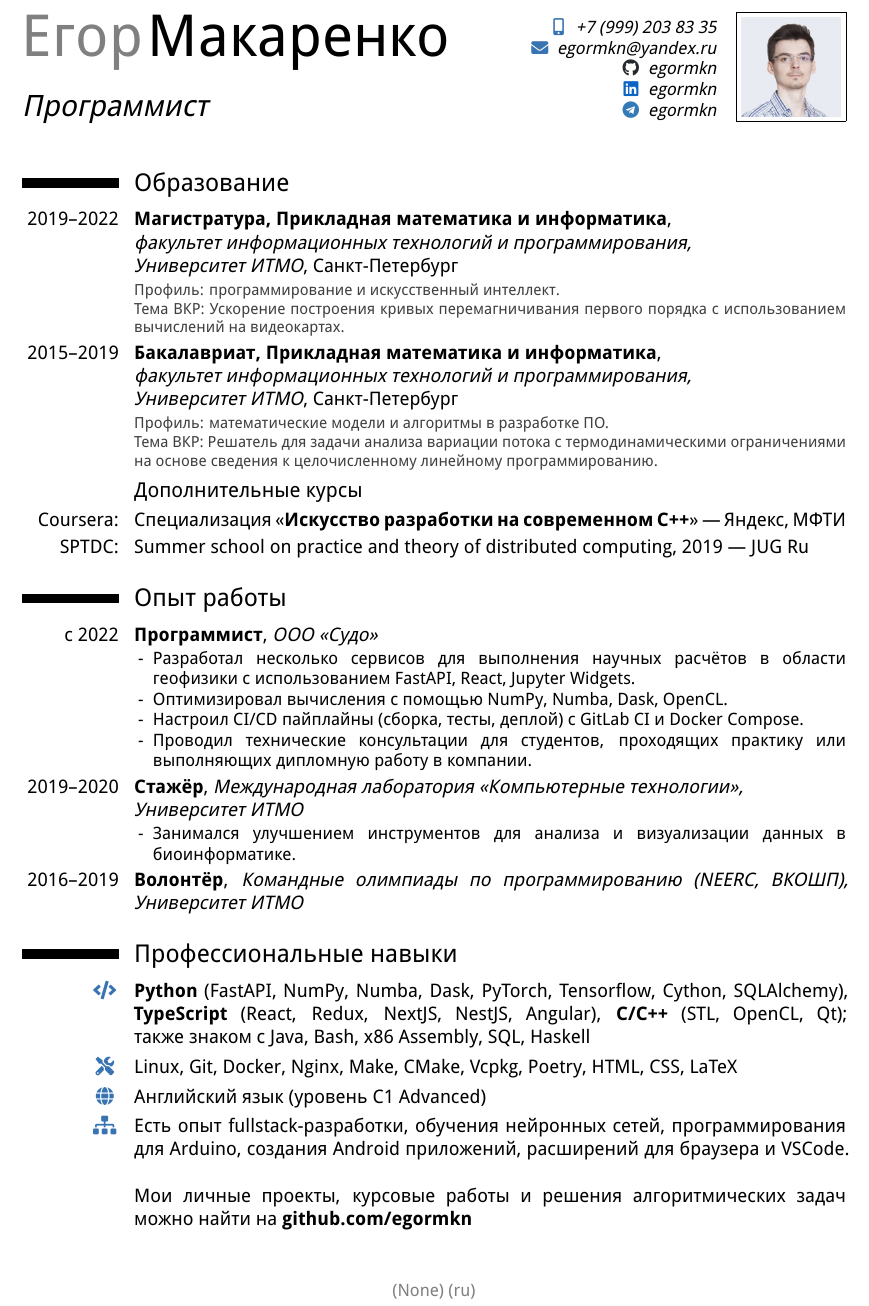
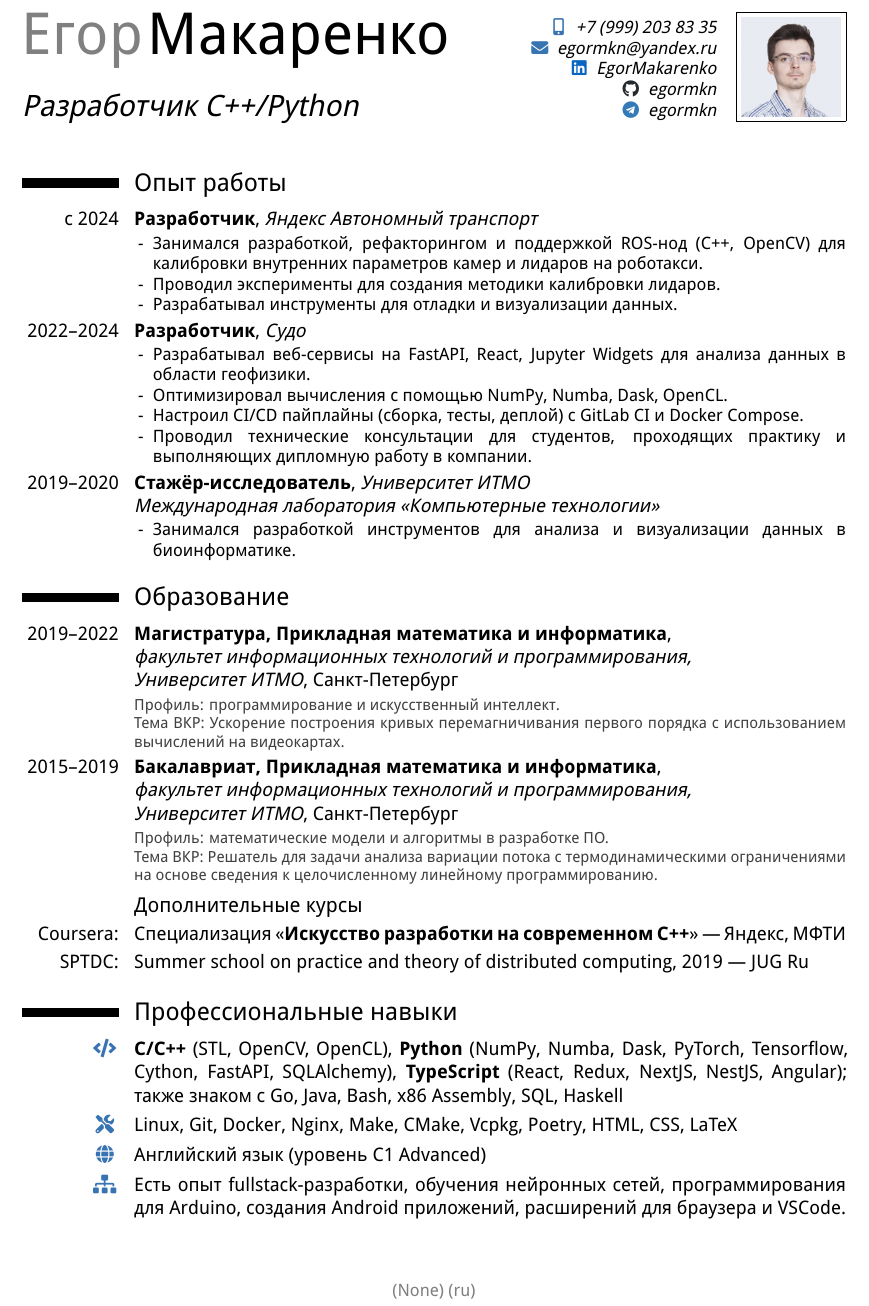
Before and after one commit to egormkn/cv, a LaTeX CV (main.tex): part of the page, cut so that both start at the same text. Compiled offline with XeLaTeX.

Commit message:
Update contents

```diff
--- a/main.tex
+++ b/main.tex
@@ -46,13 +46,13 @@
 }
 
 \title{%
-    \ru{Программист}\en{Software Developer}%
+    \ru{Разработчик C++/Python}\en{Software Developer (C++/Python)}%
 }
 
+\email{egormkn@yandex.ru}
 \phone[mobile]{+7~(999)~203~83~35}
-\email{egormkn@yandex.ru}
+\social[linkedin]{EgorMakarenko}
 \social[github]{egormkn}
-\social[linkedin]{egormkn}
 \social[telegram]{egormkn}
 % \extrainfo{Some info}
 \photo[58pt][0.2pt]{photo}
@@ -66,6 +66,82 @@
 \makecvtitle
 
 \ru{\vspace*{-5mm}}
+
+\section{%
+  \ru{Опыт работы}%
+  \en{Work experience}%
+ }
+
+\cventry{\ru{с}\en{since} 2024}{%
+  \ru{Разработчик}\en{Software developer}%
+}{%
+  \ru{Яндекс Автономный транспорт}%
+  \en{Yandex Self-driving group}%
+}{}{}{%
+  \ru{
+    \begin{enumerate}
+      \item[-] Занимался разработкой, рефакторингом и поддержкой ROS-нод (C++, OpenCV) для калибровки внутренних параметров камер и лидаров на роботакси.
+      \item[-] Проводил эксперименты для создания методики калибровки лидаров.
+      \item[-] Разрабатывал инструменты для отладки и визуализации данных.
+    \end{enumerate}
+  }%
+  \en{
+    \begin{enumerate}
+      \item[-] Developed and supported ROS nodes (C++, OpenCV) for calibrating intrinsic parameters of cameras and lidars on a robotaxi.
+      \item[-] Performed experiments to create a calibration method for lidars.
+      \item[-] Developed tools for debugging and data visualization.
+    \end{enumerate}
+  }%
+}
+
+\cventry{2022--2024}{%
+  \ru{Разработчик}\en{Software developer}%
+}{%
+  \ru{Судо}%
+  \en{Sudo LLC}%
+}{}{}{%
+  \ru{
+    \begin{enumerate}
+      \item[-] Разрабатывал веб-сервисы на FastAPI, React, Jupyter Widgets для анализа данных в области геофизики.
+      \item[-] Оптимизировал вычисления с помощью NumPy, Numba, Dask, OpenCL.
+      \item[-] Настроил CI/CD пайплайны (сборка, тесты, деплой) c GitLab CI и Docker Compose.
+      \item[-] Проводил технические консультации для студентов, проходящих практику и выполняющих дипломную работу в компании.
+    \end{enumerate}
+  }%
+  \en{
+    \begin{enumerate}
+      \item[-] Developed web-services using FastAPI, React, Jupyter Widgets for performing scientific data analysis in geophysics.
+      \item[-] Optimized calculations using NumPy, Numba, Dask, OpenCL.
+      \item[-] Set up CI/CD pipelines (build, tests, deploy) with GitLab CI and Docker Compose.
+      \item[-] Provided technical consultations for students taking internships and completing their thesis at the company.
+    \end{enumerate}
+  }%
+}
+
+\cventry{2019--2020}{%
+  \ru{Стажёр-исследователь}\en{Researcher Intern}%
+}{%
+  \ru{Университет ИТМО \newline Международная лаборатория <<Компьютерные технологии>>}%
+  \en{ITMO University \newline International Laboratory "Computer Technologies"}%
+}{}{}{%
+  \ru{
+    \begin{enumerate}
+      \item[-] Занимался разработкой инструментов для анализа и визуализации данных в биоинформатике.
+    \end{enumerate}
+  }%
+  \en{
+    \begin{enumerate}
+      \item[-] Developed the tools used for data analysis and visualization in bioinformatics.
+    \end{enumerate}
+  }%
+}
+
+% \cventry{2016--2019}{%
+%   \ru{Волонтёр}\en{Volunteer}%
+% }{%
+%   \ru{Командные олимпиады по программированию (NEERC, ВКОШП), Университет ИТМО}%
+%   \en{Northeastern European Regional Contest, ITMO University}%
+% }{}{}{}
 
 \section{%
   \ru{Образование}\en{Education}%
@@ -123,65 +199,13 @@
 % }
 
 \section{%
-  \ru{Опыт работы}%
-  \en{Work experience}%
- }
-
-\cventry{\ru{с}\en{since} 2022}{%
-  \ru{Программист}\en{Software developer}%
-}{%
-  \ru{ООО <<Судо>>}%
-  \en{Sudo LLC}%
-}{}{}{%
-  \ru{
-    \begin{enumerate}
-      \item[-] Разработал несколько сервисов для выполнения научных расчётов в области геофизики с использованием FastAPI, React, Jupyter Widgets.
-      \item[-] Оптимизировал вычисления с помощью NumPy, Numba, Dask, OpenCL.
-      \item[-] Настроил CI/CD пайплайны (сборка, тесты, деплой) c GitLab CI и Docker Compose.
-      \item[-] Проводил технические консультации для студентов, проходящих практику или выполняющих дипломную работу в компании.
-    \end{enumerate}
-  }%
-  \en{
-    \begin{enumerate}
-      \item[-] Developed a service for geophysics research (\href{https://forctool.com/}{\textbf{forctool.com}}).
-      \item[-] Accelerated calculations by 3 times by implementing the model selection algorithm for a GPU using OpenCL.
-    \end{enumerate}
-  }%
-}
-
-\cventry{2019--2020}{%
-  \ru{Стажёр}\en{Intern}%
-}{%
-  \ru{Международная лаборатория <<Компьютерные технологии>>, \newline Университет ИТМО}%
-  \en{International Laboratory "Computer Technologies", ITMO University}%
-}{}{}{%
-  \ru{
-    \begin{enumerate}
-      \item[-] Занимался улучшением инструментов для анализа и визуализации данных в биоинформатике.
-    \end{enumerate}
-  }%
-  \en{
-    \begin{enumerate}
-      \item[-] Improved the tools used in bioinformatics for data analysis and visualization.
-    \end{enumerate}
-  }%
-}
-
-\cventry{2016--2019}{%
-  \ru{Волонтёр}\en{Volunteer}%
-}{%
-  \ru{Командные олимпиады по программированию (NEERC, ВКОШП), Университет ИТМО}%
-  \en{Northeastern European Regional Contest, ITMO University}%
-}{}{}{}
-
-\section{%
   \ru{Профессиональные навыки}%
   \en{Professional skills}%
  }
 
 \cvitem{\textcolor{color1}{\selectiontext{\ru{Языки программирования}\en{Programming languages}: }{\faCode}}}{%
   \nohyphens{%
-    \textbf{Python} (FastAPI, NumPy, Numba, Dask, PyTorch, Tensorflow, Cython, SQLAlchemy), \textbf{TypeScript} (React, Redux, NextJS, NestJS, Angular), \textbf{C/C++} (STL, OpenCL, Qt);\linebreak \ru{также знаком с}\en{also familiar with} Java, Bash, x86 Assembly, SQL, Haskell%
+    \textbf{C/C++} (STL, OpenCV, OpenCL), \textbf{Python} (NumPy, Numba, Dask, PyTorch, Tensorflow, Cython, FastAPI, SQLAlchemy), \textbf{TypeScript} (React, Redux, NextJS, NestJS, Angular);\linebreak \ru{также знаком с}\en{also familiar with} Go, Java, Bash, x86 Assembly, SQL, Haskell%
   }%
 }
 \cvitem{\textcolor{color1}{\selectiontext{\ru{Инструменты}\en{Tools}: }{\faTools}}}{%
@@ -198,9 +222,6 @@
 \cvitem{\textcolor{color1}{\selectiontext{\ru{Опыт}\en{Experience}: }{\faSitemap}}}{%
   \ru{Есть опыт fullstack-разработки, обучения нейронных сетей, программирования для Arduino, создания Android приложений, расширений для браузера и VSCode.}%
   \en{I have an experience in fullstack development, training deep neural networks, creating DIY projects with Arduino, developing Android applications, extensions for web browsers and VSCode.}%
-  \linebreak\linebreak
-  \ru{Мои личные проекты, курсовые работы и решения алгоритмических задач можно найти на \href{https://github.com/egormkn/}{\textbf{github.com/egormkn}}}%
-  \en{My personal projects, courseworks and problem solutions can be found at \href{https://github.com/egormkn/}{\textbf{github.com/egormkn}}}%
 }
 
 % \section{%
```
